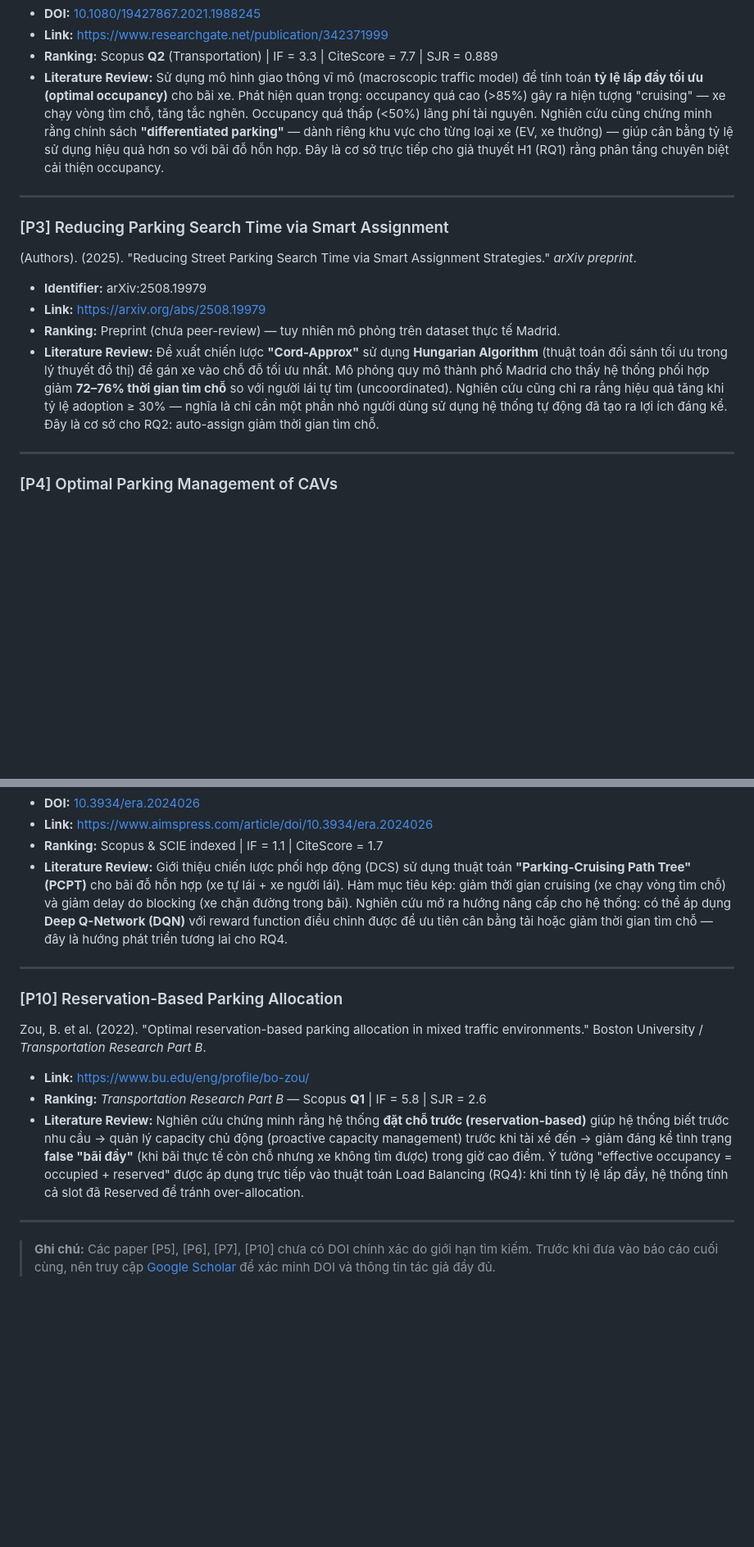
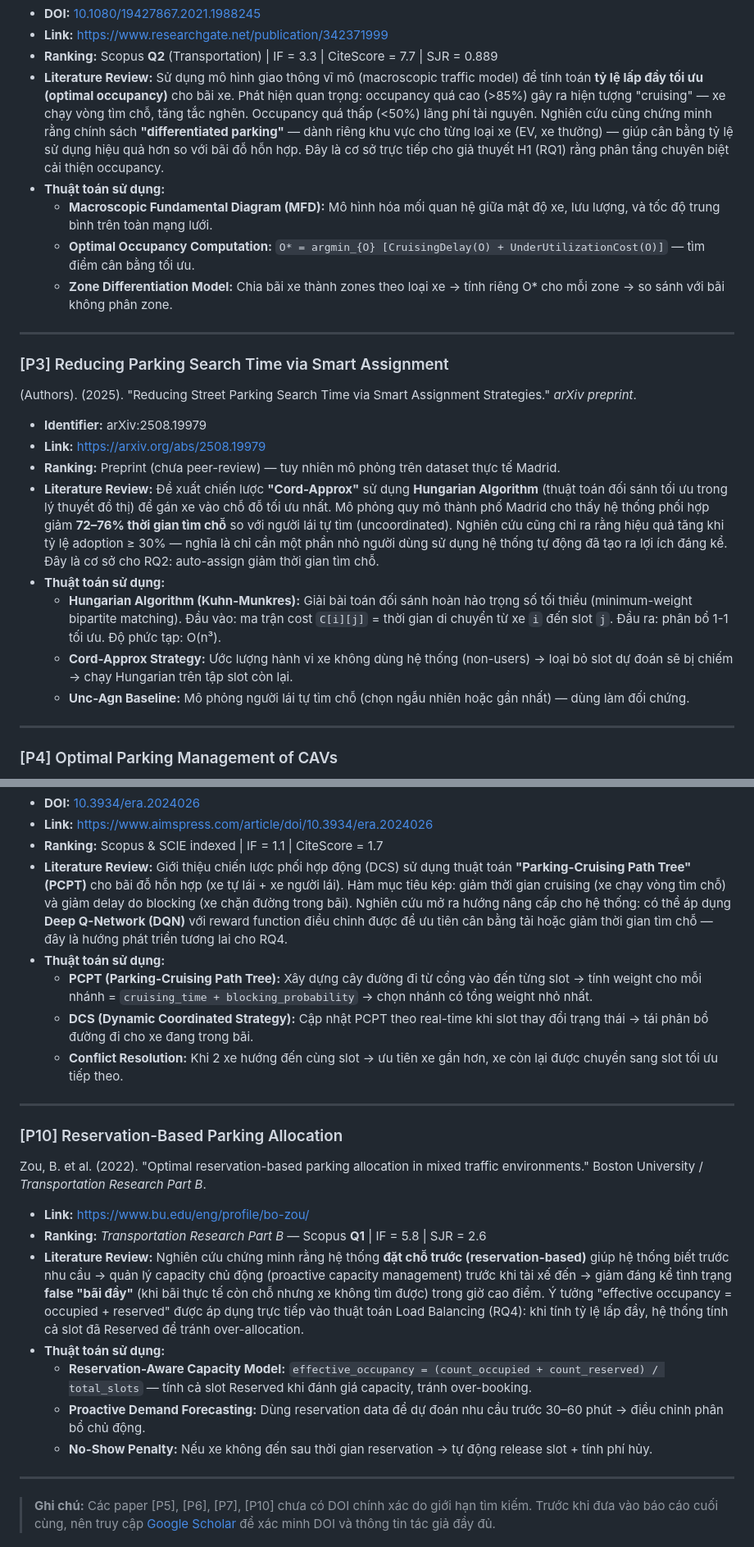
Before and after one commit to NBao261/WDP-Car_Parking_System, a Markdown page: ResearchReferences_RQ.md, 2 parts joined by grey strips. Shown at 82% size. GitHub-like rendering; blank space fills up the shorter version.

```diff
--- a/ResearchReferences_RQ.md
+++ b/ResearchReferences_RQ.md
@@ -318,6 +322,10 @@ Jakob, M. & Menendez, M. (2021). "Optimal parking occupancy with and without dif
 - **Link:** [https://www.researchgate.net/publication/342371999](https://www.researchgate.net/publication/342371999_Optimal_Parking_Occupancy_with_and_without_Differentiated_Parking_A_Macroscopic_Analysis)
 - **Ranking:** Scopus **Q2** (Transportation) | IF = 3.3 | CiteScore = 7.7 | SJR = 0.889
 - **Literature Review:** Sử dụng mô hình giao thông vĩ mô (macroscopic traffic model) để tính toán **tỷ lệ lấp đầy tối ưu (optimal occupancy)** cho bãi xe. Phát hiện quan trọng: occupancy quá cao (>85%) gây ra hiện tượng "cruising" — xe chạy vòng tìm chỗ, tăng tắc nghẽn. Occupancy quá thấp (<50%) lãng phí tài nguyên. Nghiên cứu cũng chứng minh rằng chính sách **"differentiated parking"** — dành riêng khu vực cho từng loại xe (EV, xe thường) — giúp cân bằng tỷ lệ sử dụng hiệu quả hơn so với bãi đỗ hỗn hợp. Đây là cơ sở trực tiếp cho giả thuyết H1 (RQ1) rằng phân tầng chuyên biệt cải thiện occupancy.
+- **Thuật toán sử dụng:**
+  - **Macroscopic Fundamental Diagram (MFD):** Mô hình hóa mối quan hệ giữa mật độ xe, lưu lượng, và tốc độ trung bình trên toàn mạng lưới.
+  - **Optimal Occupancy Computation:** `O* = argmin_{O} [CruisingDelay(O) + UnderUtilizationCost(O)]` — tìm điểm cân bằng tối ưu.
+  - **Zone Differentiation Model:** Chia bãi xe thành zones theo loại xe → tính riêng O* cho mỗi zone → so sánh với bãi không phân zone.
 
 ---
 
@@ -328,6 +336,10 @@ Jakob, M. & Menendez, M. (2021). "Optimal parking occupancy with and without dif
 - **Link:** [https://arxiv.org/abs/2508.19979](https://arxiv.org/abs/2508.19979)
 - **Ranking:** Preprint (chưa peer-review) — tuy nhiên mô phỏng trên dataset thực tế Madrid.
 - **Literature Review:** Đề xuất chiến lược **"Cord-Approx"** sử dụng **Hungarian Algorithm** (thuật toán đối sánh tối ưu trong lý thuyết đồ thị) để gán xe vào chỗ đỗ tối ưu nhất. Mô phỏng quy mô thành phố Madrid cho thấy hệ thống phối hợp giảm **72–76% thời gian tìm chỗ** so với người lái tự tìm (uncoordinated). Nghiên cứu cũng chỉ ra rằng hiệu quả tăng khi tỷ lệ adoption ≥ 30% — nghĩa là chỉ cần một phần nhỏ người dùng sử dụng hệ thống tự động đã tạo ra lợi ích đáng kể. Đây là cơ sở cho RQ2: auto-assign giảm thời gian tìm chỗ.
+- **Thuật toán sử dụng:**
+  - **Hungarian Algorithm (Kuhn-Munkres):** Giải bài toán đối sánh hoàn hảo trọng số tối thiểu (minimum-weight bipartite matching). Đầu vào: ma trận cost `C[i][j]` = thời gian di chuyển từ xe `i` đến slot `j`. Đầu ra: phân bổ 1-1 tối ưu. Độ phức tạp: O(n³).
+  - **Cord-Approx Strategy:** Ước lượng hành vi xe không dùng hệ thống (non-users) → loại bỏ slot dự đoán sẽ bị chiếm → chạy Hungarian trên tập slot còn lại.
+  - **Unc-Agn Baseline:** Mô phỏng người lái tự tìm chỗ (chọn ngẫu nhiên hoặc gần nhất) — dùng làm đối chứng.
 
 ---
 
@@ -386,6 +417,10 @@ Wang, Z., Zhang, C., Xue, S., Luo, Y., Chen, J., Wang, W. & Yan, X. (2024). "Dyn
 - **Link:** [https://www.aimspress.com/article/doi/10.3934/era.2024026](https://www.aimspress.com/article/doi/10.3934/era.2024026)
 - **Ranking:** Scopus & SCIE indexed | IF = 1.1 | CiteScore = 1.7
 - **Literature Review:** Giới thiệu chiến lược phối hợp động (DCS) sử dụng thuật toán **"Parking-Cruising Path Tree" (PCPT)** cho bãi đỗ hỗn hợp (xe tự lái + xe người lái). Hàm mục tiêu kép: giảm thời gian cruising (xe chạy vòng tìm chỗ) và giảm delay do blocking (xe chặn đường trong bãi). Nghiên cứu mở ra hướng nâng cấp cho hệ thống: có thể áp dụng **Deep Q-Network (DQN)** với reward function điều chỉnh được để ưu tiên cân bằng tải hoặc giảm thời gian tìm chỗ — đây là hướng phát triển tương lai cho RQ4.
+- **Thuật toán sử dụng:**
+  - **PCPT (Parking-Cruising Path Tree):** Xây dựng cây đường đi từ cổng vào đến từng slot → tính weight cho mỗi nhánh = `cruising_time + blocking_probability` → chọn nhánh có tổng weight nhỏ nhất.
+  - **DCS (Dynamic Coordinated Strategy):** Cập nhật PCPT theo real-time khi slot thay đổi trạng thái → tái phân bổ đường đi cho xe đang trong bãi.
+  - **Conflict Resolution:** Khi 2 xe hướng đến cùng slot → ưu tiên xe gần hơn, xe còn lại được chuyển sang slot tối ưu tiếp theo.
 
 ---
 
@@ -395,6 +430,10 @@ Zou, B. et al. (2022). "Optimal reservation-based parking allocation in mixed tr
 - **Link:** [https://www.bu.edu/eng/profile/bo-zou/](https://www.bu.edu/eng/profile/bo-zou/)
 - **Ranking:** *Transportation Research Part B* — Scopus **Q1** | IF = 5.8 | SJR = 2.6
 - **Literature Review:** Nghiên cứu chứng minh rằng hệ thống **đặt chỗ trước (reservation-based)** giúp hệ thống biết trước nhu cầu → quản lý capacity chủ động (proactive capacity management) trước khi tài xế đến → giảm đáng kể tình trạng **false "bãi đầy"** (khi bãi thực tế còn chỗ nhưng xe không tìm được) trong giờ cao điểm. Ý tưởng "effective occupancy = occupied + reserved" được áp dụng trực tiếp vào thuật toán Load Balancing (RQ4): khi tính tỷ lệ lấp đầy, hệ thống tính cả slot đã Reserved để tránh over-allocation.
+- **Thuật toán sử dụng:**
+  - **Reservation-Aware Capacity Model:** `effective_occupancy = (count_occupied + count_reserved) / total_slots` — tính cả slot Reserved khi đánh giá capacity, tránh over-booking.
+  - **Proactive Demand Forecasting:** Dùng reservation data để dự đoán nhu cầu trước 30–60 phút → điều chỉnh phân bổ chủ động.
+  - **No-Show Penalty:** Nếu xe không đến sau thời gian reservation → tự động release slot + tính phí hủy.
 
 ---
 
```
Also changed, not shown: other parts of ResearchReferences_RQ.md (+23 -0 lines).
